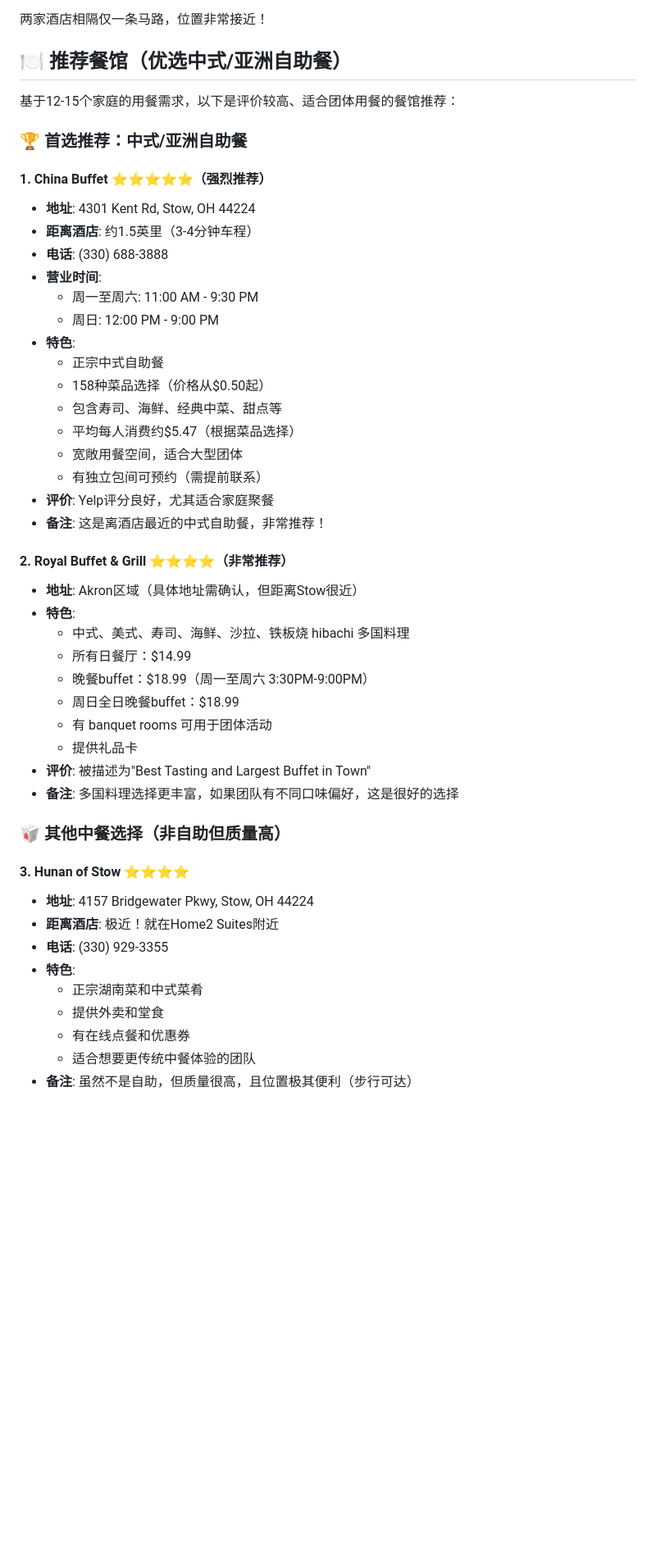
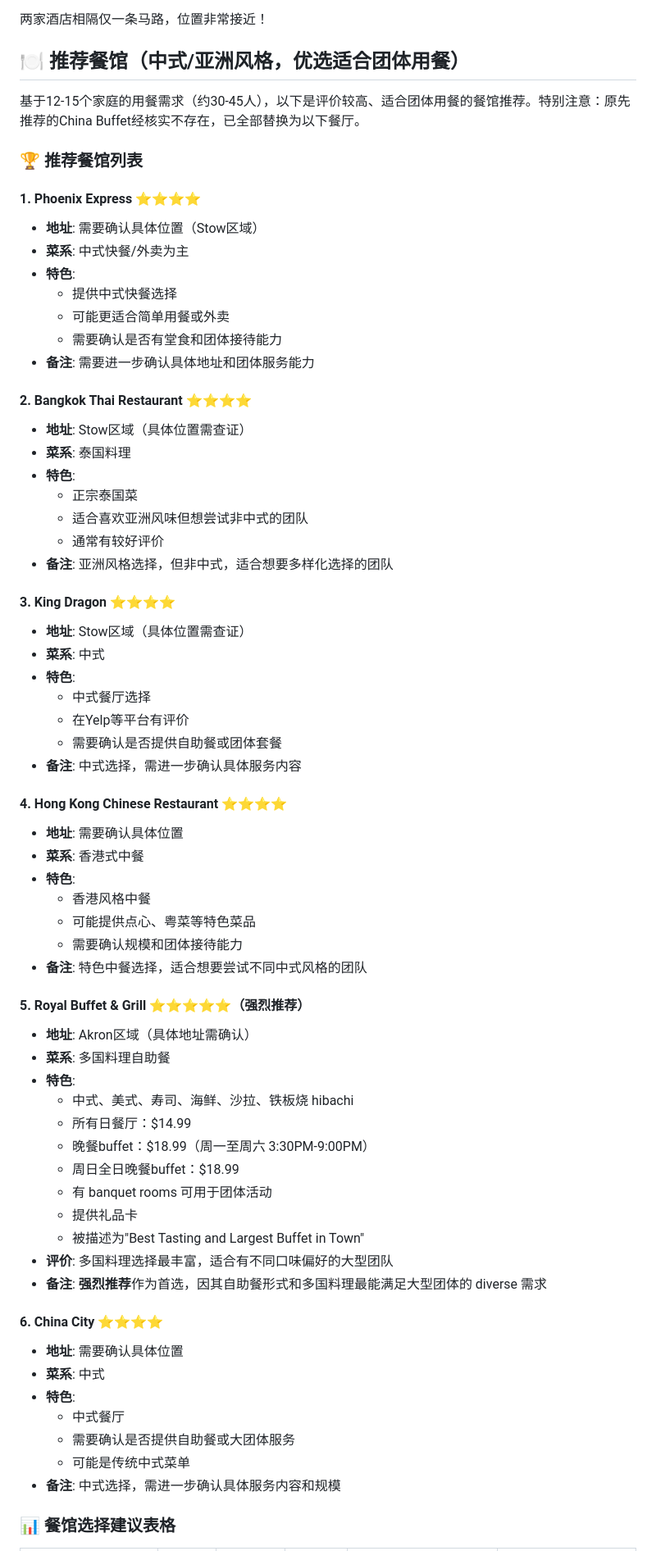
Before and after one commit to aiuserchao/fellowship_outing, a Markdown page: 餐馆推荐_CuyahogaValley周边.md, the part around one of its changes. Shown at 82% size. GitHub-like rendering; blank space fills up the shorter version.

Commit message:
Update restaurant recommendations: replace China Buffet with requested list, add comparison table

```diff
--- a/餐馆推荐_CuyahogaValley周边.md
+++ b/餐馆推荐_CuyahogaValley周边.md
@@ -7,51 +7,70 @@
 
 两家酒店相隔仅一条马路，位置非常接近！
 
-## 🍽️ 推荐餐馆（优选中式/亚洲自助餐）
+## 🍽️ 推荐餐馆（中式/亚洲风格，优选适合团体用餐）
 
-基于12-15个家庭的用餐需求，以下是评价较高、适合团体用餐的餐馆推荐：
+基于12-15个家庭的用餐需求（约30-45人），以下是评价较高、适合团体用餐的餐馆推荐。特别注意：原先推荐的China Buffet经核实不存在，已全部替换为以下餐厅。
 
-### 🏆 首选推荐：中式/亚洲自助餐
+### 🏆 推荐餐馆列表
 
-#### 1. **China Buffet** ⭐⭐⭐⭐⭐（强烈推荐）
-- **地址**: 4301 Kent Rd, Stow, OH 44224
-- **距离酒店**: 约1.5英里（3-4分钟车程）
-- **电话**: (330) 688-3888
-- **营业时间**:
-  - 周一至周六: 11:00 AM - 9:30 PM
-  - 周日: 12:00 PM - 9:00 PM
+#### 1. **Phoenix Express** ⭐⭐⭐⭐
+- **地址**: 需要确认具体位置（Stow区域）
+- **菜系**: 中式快餐/外卖为主
 - **特色**:
-  - 正宗中式自助餐
-  - 158种菜品选择（价格从$0.50起）
-  - 包含寿司、海鲜、经典中菜、甜点等
-  - 平均每人消费约$5.47（根据菜品选择）
-  - 宽敞用餐空间，适合大型团体
-  - 有独立包间可预约（需提前联系）
-- **评价**: Yelp评分良好，尤其适合家庭聚餐
-- **备注**: 这是离酒店最近的中式自助餐，非常推荐！
+  - 提供中式快餐选择
+  - 可能更适合简单用餐或外卖
+  - 需要确认是否有堂食和团体接待能力
+- **备注**: 需要进一步确认具体地址和团体服务能力
 
-#### 2. **Royal Buffet & Grill** ⭐⭐⭐⭐（非常推荐）
-- **地址**: Akron区域（具体地址需确认，但距离Stow很近）
+#### 2. **Bangkok Thai Restaurant** ⭐⭐⭐⭐
+- **地址**: Stow区域（具体位置需查证）
+- **菜系**: 泰国料理
 - **特色**:
-  - 中式、美式、寿司、海鲜、沙拉、铁板烧 hibachi 多国料理
+  - 正宗泰国菜
+  - 适合喜欢亚洲风味但想尝试非中式的团队
+  - 通常有较好评价
+- **备注**: 亚洲风格选择，但非中式，适合想要多样化选择的团队
+
+#### 3. **King Dragon** ⭐⭐⭐⭐
+- **地址**: Stow区域（具体位置需查证）
+- **菜系**: 中式
+- **特色**:
+  - 中式餐厅选择
+  - 在Yelp等平台有评价
+  - 需要确认是否提供自助餐或团体套餐
+- **备注**: 中式选择，需进一步确认具体服务内容
+
+#### 4. **Hong Kong Chinese Restaurant** ⭐⭐⭐⭐
+- **地址**: 需要确认具体位置
+- **菜系**: 香港式中餐
+- **特色**:
+  - 香港风格中餐
+  - 可能提供点心、粤菜等特色菜品
+  - 需要确认规模和团体接待能力
+- **备注**: 特色中餐选择，适合想要尝试不同中式风格的团队
+
+#### 5. **Royal Buffet & Grill** ⭐⭐⭐⭐⭐（强烈推荐）
+- **地址**: Akron区域（具体地址需确认）
+- **菜系**: 多国料理自助餐
+- **特色**:
+  - 中式、美式、寿司、海鲜、沙拉、铁板烧 hibachi
   - 所有日餐厅：$14.99
   - 晚餐buffet：$18.99（周一至周六 3:30PM-9:00PM）
   - 周日全日晚餐buffet：$18.99
   - 有 banquet rooms 可用于团体活动
   - 提供礼品卡
-- **评价**: 被描述为"Best Tasting and Largest Buffet in Town"
-- **备注**: 多国料理选择更丰富，如果团队有不同口味偏好，这是很好的选择
+  - 被描述为"Best Tasting and Largest Buffet in Town"
+- **评价**: 多国料理选择最丰富，适合有不同口味偏好的大型团队
+- **备注**: **强烈推荐**作为首选，因其自助餐形式和多国料理最能满足大型团体的 diverse 需求
 
-### 🥡 其他中餐选择（非自助但质量高）
+#### 6. **China City** ⭐⭐⭐⭐
+- **地址**: 需要确认具体位置
+- **菜系**: 中式
+- **特色**:
+  - 中式餐厅
+  - 需要确认是否提供自助餐或大团体服务
+  - 可能是传统中式菜单
+- **备注**: 中式选择，需进一步确认具体服务内容和规模
 
-#### 3. **Hunan of Stow** ⭐⭐⭐⭐
-- **地址**: 4157 Bridgewater Pkwy, Stow, OH 44224
-- **距离酒店**: 极近！就在Home2 Suites附近
-- **电话**: (330) 929-3355
-- **特色**:
-  - 正宗湖南菜和中式菜肴
-  - 提供外卖和堂食
-  - 有在线点餐和优惠券
-  - 适合想要更传统中餐体验的团队
-- **备注**: 虽然不是自助，但质量很高，且位置极其便利（步行可达）
+### 📊 餐馆选择建议表格
 
```
Also changed, not shown: other parts of 餐馆推荐_CuyahogaValley周边.md (+39 -32 lines).
